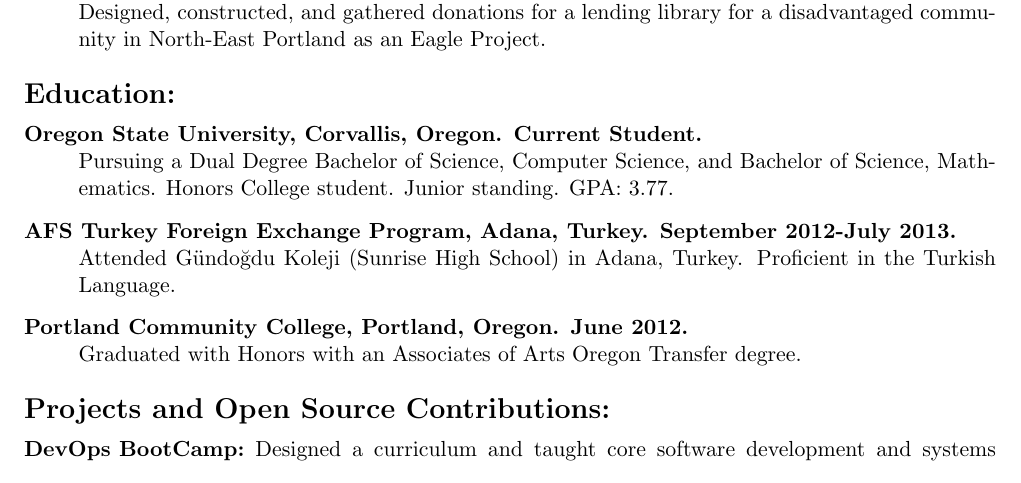
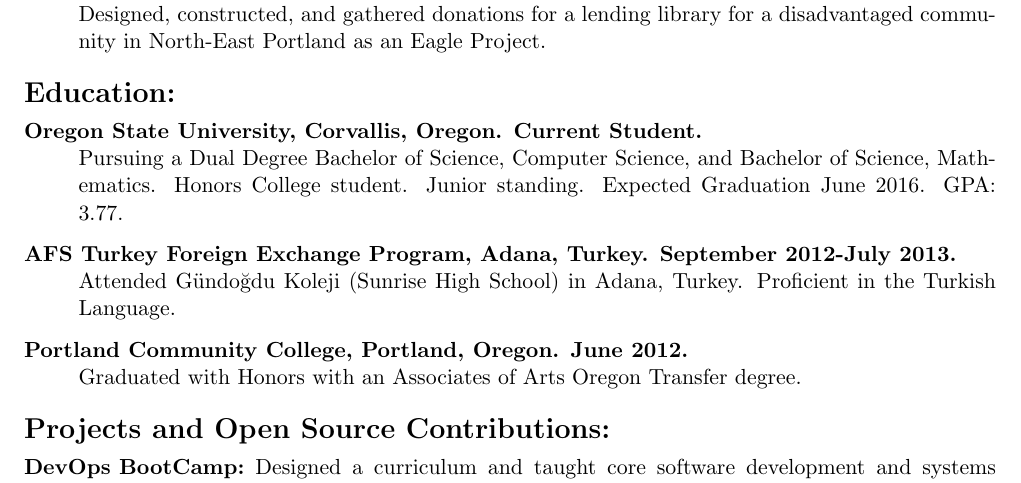
Before and after one commit to iankronquist/Resume, a LaTeX CV (resume.tex): part of the page, cut so that both start at the same text. Compiled offline with pdfLaTeX.

Commit message:
Add expected graduation

```diff
--- a/resume.tex
+++ b/resume.tex
@@ -91,7 +91,8 @@
 		\hfill \\
 		Pursuing a Dual Degree Bachelor of Science, Computer Science,
 		and Bachelor of Science, Mathematics.
-		Honors College student. Junior standing. GPA: 3.77.
+		Honors College student. Junior standing. Expected Graduation June 2016.
+		GPA: 3.77.
 
 	\item[AFS Turkey Foreign Exchange Program, Adana, Turkey.
 		\hfill September 2012-July 2013.]
```
